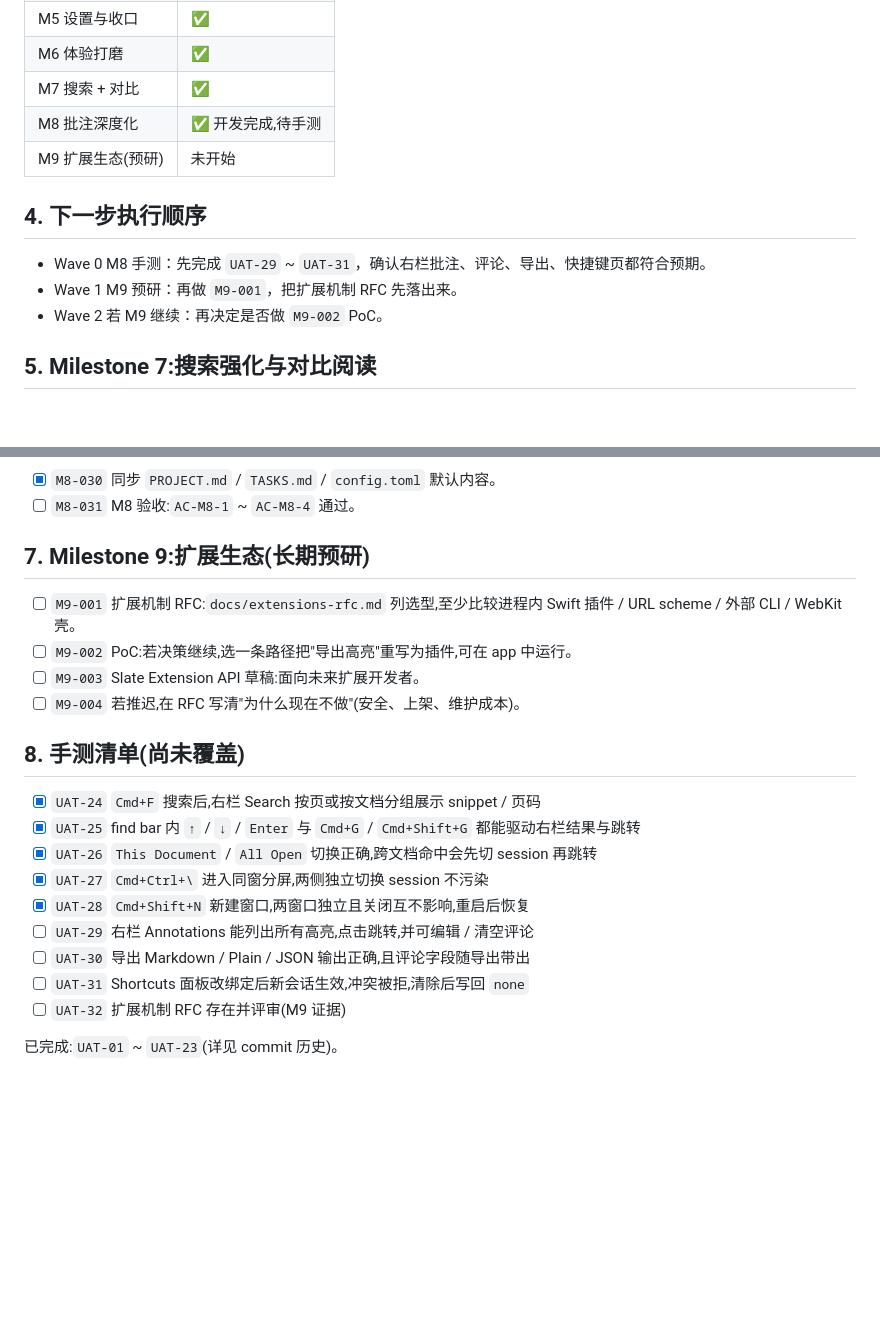
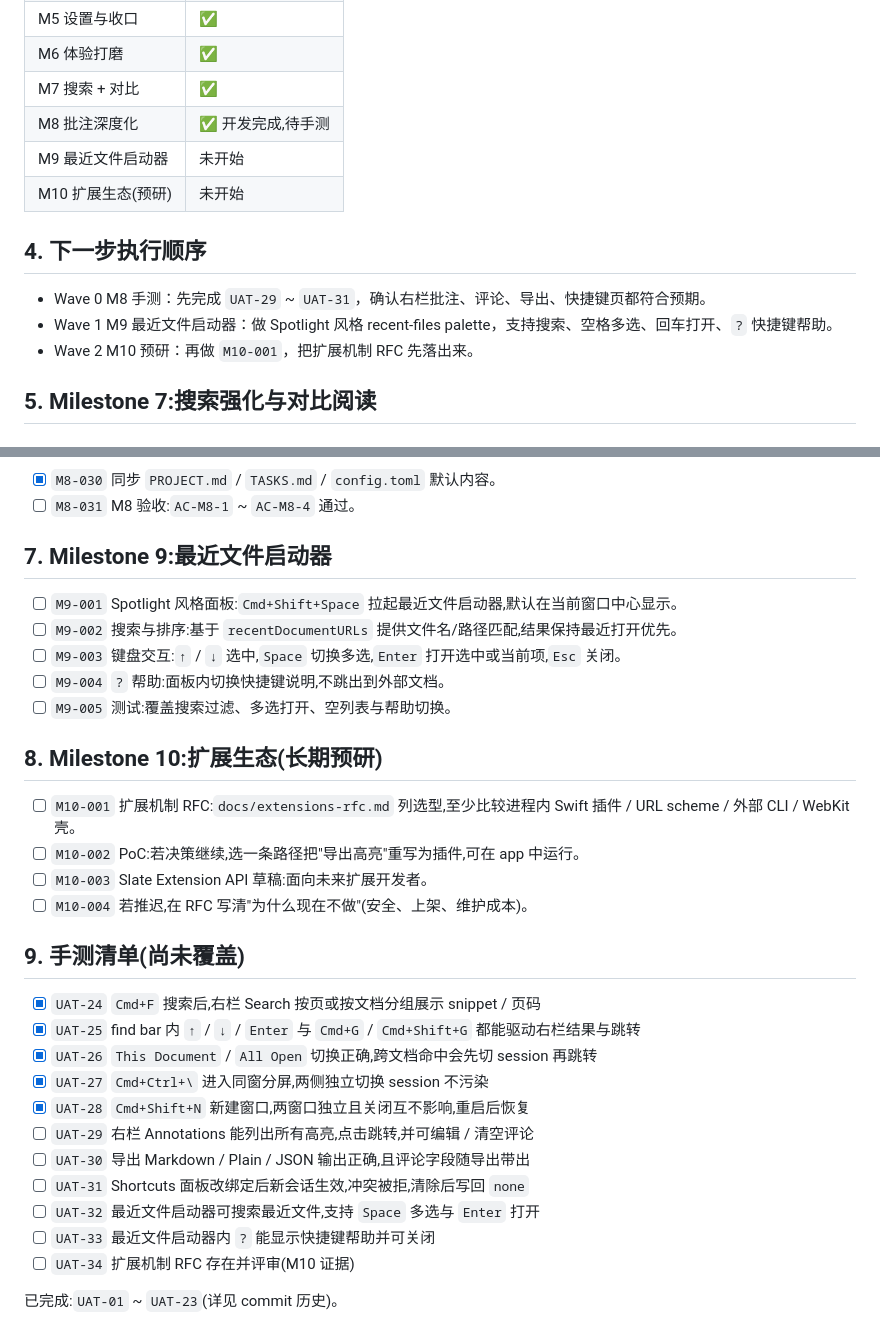
Before and after one commit to Yalyenea/serein-pdf, a Markdown page: TASKS.md, 2 parts joined by grey strips. GitHub-like rendering; blank space fills up the shorter version.

Commit message:
Document recent launcher as next milestone

```diff
--- a/TASKS.md
+++ b/TASKS.md
@@ -36,13 +36,14 @@
 | M6 体验打磨 | ✅ |
 | M7 搜索 + 对比 | ✅ |
 | M8 批注深度化 | ✅ 开发完成,待手测 |
-| M9 扩展生态(预研) | 未开始 |
+| M9 最近文件启动器 | 未开始 |
+| M10 扩展生态(预研) | 未开始 |
 
 ## 4. 下一步执行顺序
 
 - Wave 0 M8 手测：先完成 `UAT-29` ~ `UAT-31`，确认右栏批注、评论、导出、快捷键页都符合预期。
-- Wave 1 M9 预研：再做 `M9-001`，把扩展机制 RFC 先落出来。
-- Wave 2 若 M9 继续：再决定是否做 `M9-002` PoC。
+- Wave 1 M9 最近文件启动器：做 Spotlight 风格 recent-files palette，支持搜索、空格多选、回车打开、`?` 快捷键帮助。
+- Wave 2 M10 预研：再做 `M10-001`，把扩展机制 RFC 先落出来。
 
 
 ## 5. Milestone 7:搜索强化与对比阅读
@@ -101,14 +102,22 @@
 - [x] `M8-030` 同步 `PROJECT.md` / `TASKS.md` / `config.toml` 默认内容。
 - [ ] `M8-031` M8 验收:`AC-M8-1` ~ `AC-M8-4` 通过。
 
-## 7. Milestone 9:扩展生态(长期预研)
+## 7. Milestone 9:最近文件启动器
 
-- [ ] `M9-001` 扩展机制 RFC:`docs/extensions-rfc.md` 列选型,至少比较进程内 Swift 插件 / URL scheme / 外部 CLI / WebKit 壳。
-- [ ] `M9-002` PoC:若决策继续,选一条路径把"导出高亮"重写为插件,可在 app 中运行。
-- [ ] `M9-003` Slate Extension API 草稿:面向未来扩展开发者。
-- [ ] `M9-004` 若推迟,在 RFC 写清"为什么现在不做"(安全、上架、维护成本)。
+- [ ] `M9-001` Spotlight 风格面板:`Cmd+Shift+Space` 拉起最近文件启动器,默认在当前窗口中心显示。
+- [ ] `M9-002` 搜索与排序:基于 `recentDocumentURLs` 提供文件名/路径匹配,结果保持最近打开优先。
+- [ ] `M9-003` 键盘交互:`↑` / `↓` 选中,`Space` 切换多选,`Enter` 打开选中或当前项,`Esc` 关闭。
+- [ ] `M9-004` `?` 帮助:面板内切换快捷键说明,不跳出到外部文档。
+- [ ] `M9-005` 测试:覆盖搜索过滤、多选打开、空列表与帮助切换。
 
-## 8. 手测清单(尚未覆盖)
+## 8. Milestone 10:扩展生态(长期预研)
+
+- [ ] `M10-001` 扩展机制 RFC:`docs/extensions-rfc.md` 列选型,至少比较进程内 Swift 插件 / URL scheme / 外部 CLI / WebKit 壳。
+- [ ] `M10-002` PoC:若决策继续,选一条路径把"导出高亮"重写为插件,可在 app 中运行。
+- [ ] `M10-003` Slate Extension API 草稿:面向未来扩展开发者。
+- [ ] `M10-004` 若推迟,在 RFC 写清"为什么现在不做"(安全、上架、维护成本)。
+
+## 9. 手测清单(尚未覆盖)
 
 - [x] `UAT-24` `Cmd+F` 搜索后,右栏 Search 按页或按文档分组展示 snippet / 页码
 - [x] `UAT-25` find bar 内 `↑` / `↓` / `Enter` 与 `Cmd+G` / `Cmd+Shift+G` 都能驱动右栏结果与跳转
@@ -118,6 +127,8 @@
 - [ ] `UAT-29` 右栏 Annotations 能列出所有高亮,点击跳转,并可编辑 / 清空评论
 - [ ] `UAT-30` 导出 Markdown / Plain / JSON 输出正确,且评论字段随导出带出
 - [ ] `UAT-31` Shortcuts 面板改绑定后新会话生效,冲突被拒,清除后写回 `none`
-- [ ] `UAT-32` 扩展机制 RFC 存在并评审(M9 证据)
+- [ ] `UAT-32` 最近文件启动器可搜索最近文件,支持 `Space` 多选与 `Enter` 打开
+- [ ] `UAT-33` 最近文件启动器内 `?` 能显示快捷键帮助并可关闭
+- [ ] `UAT-34` 扩展机制 RFC 存在并评审(M10 证据)
 
 已完成:`UAT-01` ~ `UAT-23`(详见 commit 历史)。
```
Also changed, not shown: PROJECT.md (+16 -1 lines).
